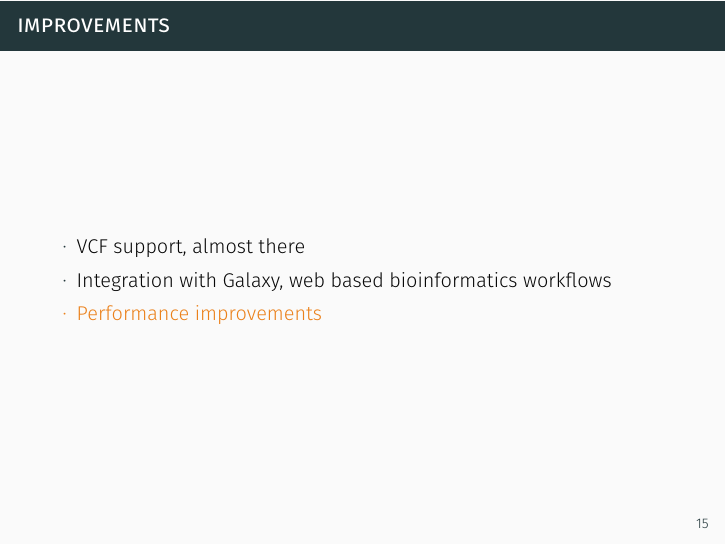
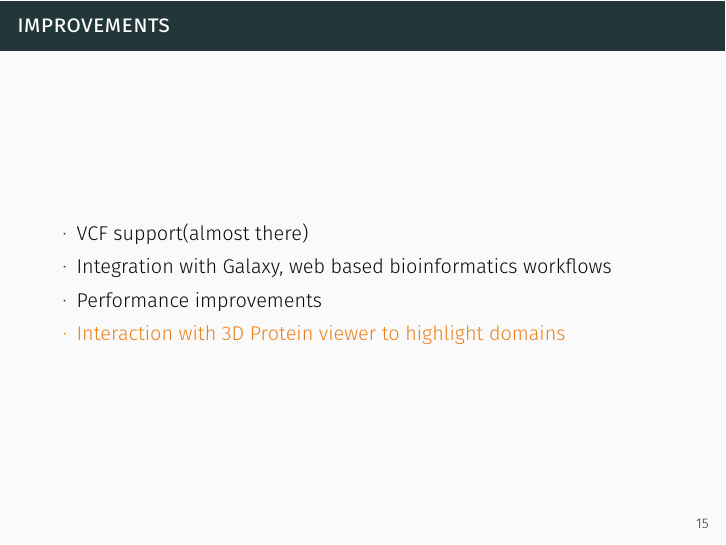
Before and after one commit to saketkc/talks, LaTeX slides (2014-usc-ucla-bioinformatics-meeting/biojs_hgv_talk.tex): page 30 of 34 before the commit and page 31 of 35 after it. Compiled offline with XeLaTeX.

Commit message:
Almost there

```diff
--- a/2014-usc-ucla-bioinformatics-meeting/biojs_hgv_talk.tex
+++ b/2014-usc-ucla-bioinformatics-meeting/biojs_hgv_talk.tex
@@ -249,9 +249,10 @@ Reusable components that can talk to each other
 \begin{frame}
 \frametitle{Improvements}
 \begin{itemize}[<+- | alert@+>]
-\item VCF support, almost there
+\item VCF support(almost there)
 \item Integration with Galaxy, web based bioinformatics workflows
 \item Performance improvements
+\item Interaction with 3D Protein viewer to highlight domains
 \end{itemize}
 \end{frame}
 
```
Also changed, not shown: 2014-usc-ucla-bioinformatics-meeting/biojs_hgv_talk.pdf.
